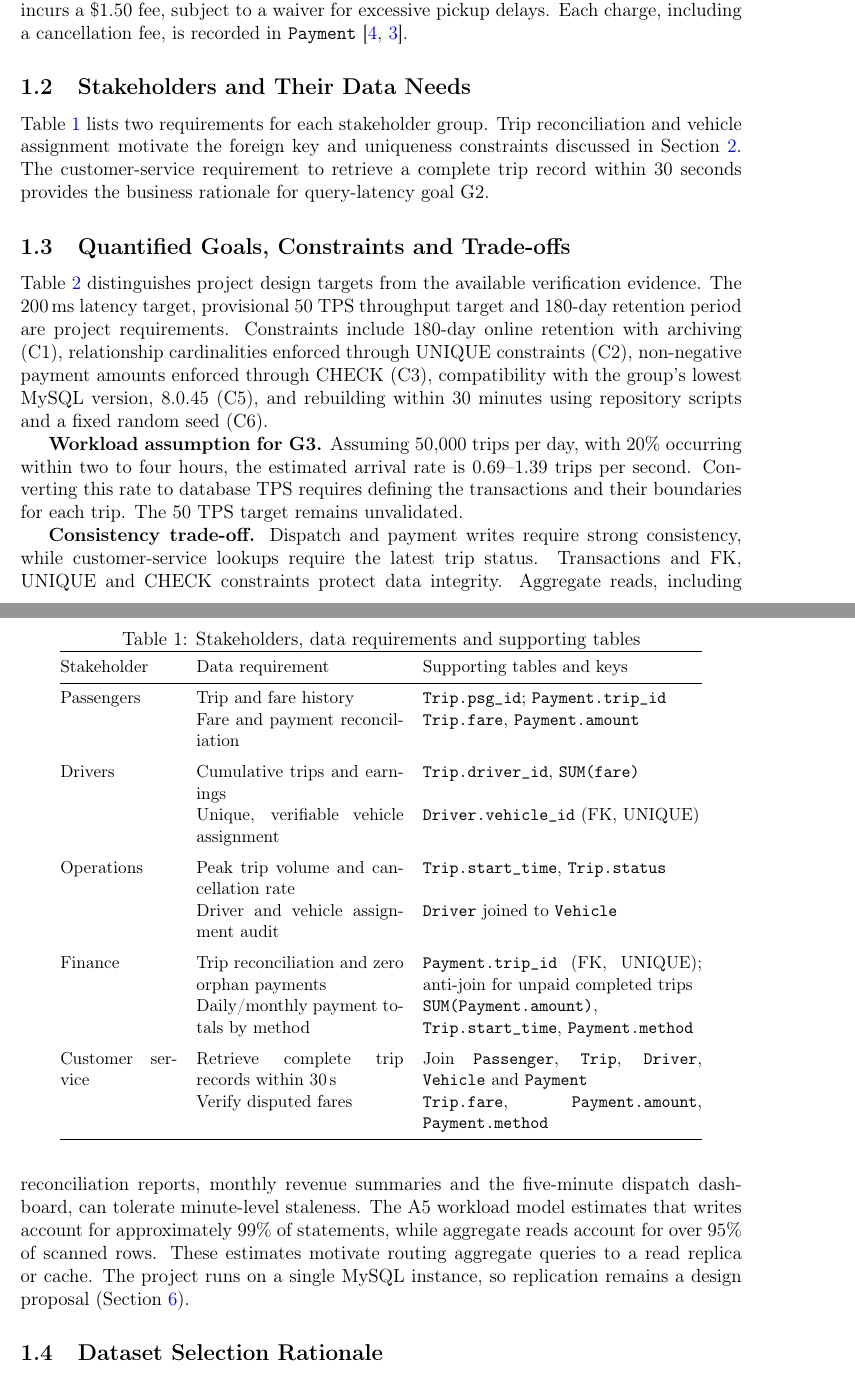
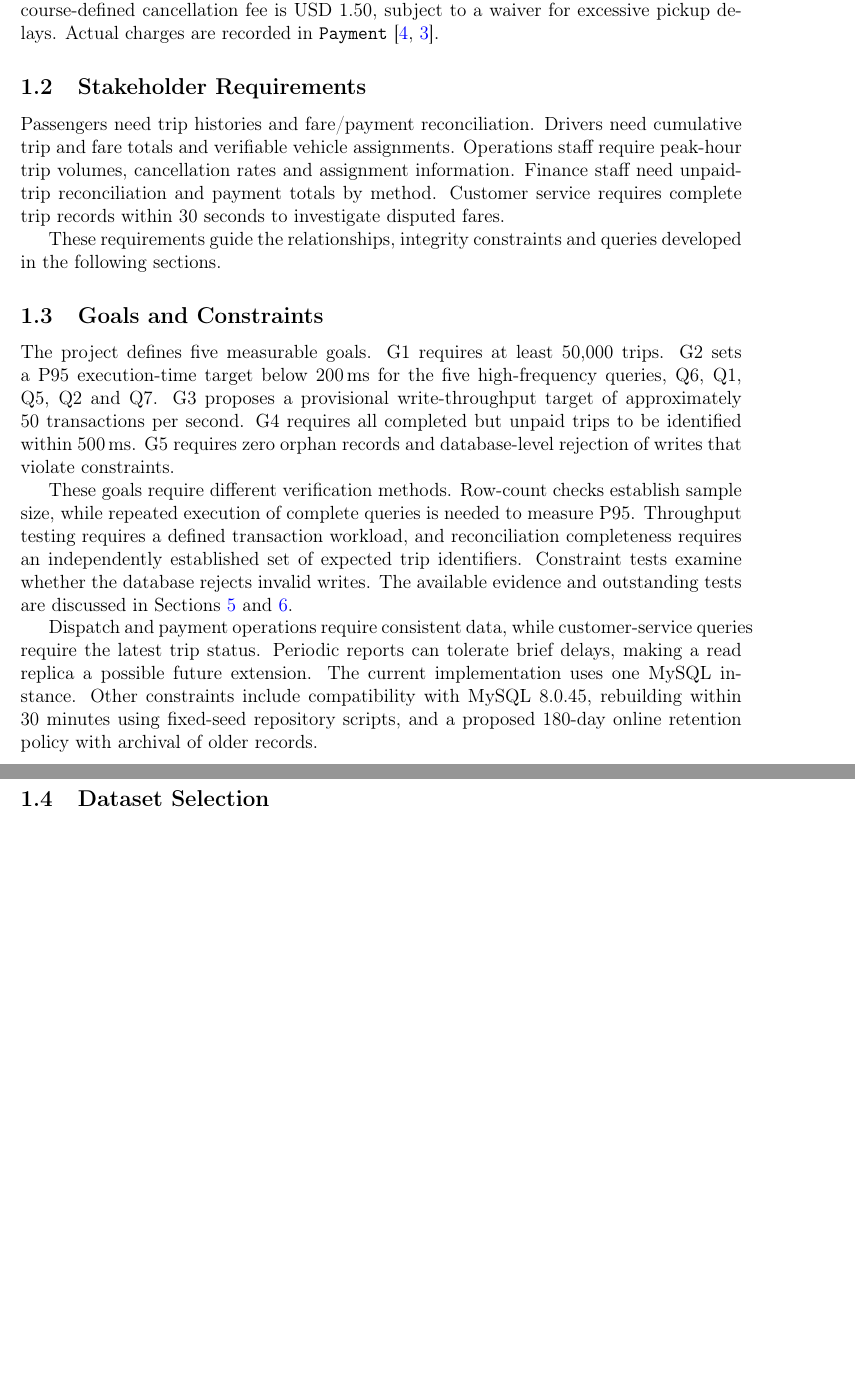
Before and after one commit to chenyanwu83-blip/DBM-Group-Project1, a LaTeX document (05_report/main.tex, which reads 05_report/sections/sec1_context.tex): two parts of pages 3 and 4 of 23 before the commit and two parts of pages 3 and 4 of 22 after it, joined at a grey line, cut so that both start at the same text, the shorter picture padded with empty space. Compiled offline with pdfLaTeX.

Commit message:
A: Refine Section 1 business context and goals — CHEN Yinan

```diff
--- a/05_report/sections/sec1_context.tex
+++ b/05_report/sections/sec1_context.tex
@@ -18,48 +16,16 @@ This project models a ride-hailing platform from dispatch to trip completion, pa
 
-Under decision D-05, request matching takes place in the application layer. A \texttt{Trip} row is inserted only after successful dispatch, with \texttt{start\_time} recording that time. Unmatched requests are therefore unavailable for analysing total ride demand or matching latency (Section~\ref{sec:conclusion}). Trip status progresses through \texttt{accepted}, \texttt{en\_route} and \texttt{completed}. Early termination after boarding is classified as \texttt{completed}. Under D-06, cancellation before boarding is free within the grace period. Late cancellation or a passenger no-show incurs a \$1.50 fee, subject to a waiver for excessive pickup delays. Each charge, including a cancellation fee, is recorded in \texttt{Payment}~\cite{ubercancelfee,uberengmysql}.
+The recorded workflow begins after successful dispatch, when the driver accepts the request. Unmatched requests therefore fall outside the database scope. Trip status progresses through \texttt{accepted}, \texttt{en\_route} and \texttt{completed}. Early termination after boarding is classified as completed. Before boarding, cancellation may be free or charged. The course-defined cancellation fee is USD~1.50, subject to a waiver for excessive pickup delays. Actual charges are recorded in \texttt{Payment}~\cite{ubercancelfee,uberengmysql}.
 
-% 图块 2026-11-10 下架（教师意见#1 页数压缩；A 11-09 已表态可砍——正文 §1.1 已覆盖流程信息，ER 图与目标表不压缩）。
-% 恢复：uncomment 下方五行（图源 04_figures/a1_business_flow_report.drawio / figures/business_flow.pdf 在库）
-% \begin{figure}[ht]
-%   \centering
-%   \includegraphics[width=0.9\textwidth]{business_flow.pdf}
-%   \caption{Business process of order dispatch and fulfilment; the matching queue stays outside the database (D-05).}
-%   \label{fig:business-flow}
-% \end{figure}
-
-\subsection{Stakeholders and Their Data Needs}
+\subsection{Stakeholder Requirements}
 \label{subsec:stakeholders}
 
-Table~\ref{tab:stakeholders} lists two requirements for each stakeholder group. Trip reconciliation and vehicle assignment motivate the foreign key and uniqueness constraints discussed in Section~\ref{sec:er}. The customer-service requirement to retrieve a complete trip record within 30 seconds provides the business rationale for query-latency goal G2.
+Passengers need trip histories and fare/payment reconciliation. Drivers need cumulative trip and fare totals and verifiable vehicle assignments. Operations staff require peak-hour trip volumes, cancellation rates and assignment information. Finance staff need unpaid-trip reconciliation and payment totals by method. Customer service requires complete trip records within 30 seconds to investigate disputed fares.
 
-\begin{table}[ht]
-\centering\small
-\caption{Stakeholders, data requirements and supporting tables}
-\label{tab:stakeholders}
-\begin{tabular}{@{}p{2.6cm}p{4.6cm}p{6.2cm}@{}}
-\toprule
-Stakeholder & Data requirement & Supporting tables and keys \\
-\midrule
-Passengers & Trip and fare history & \texttt{Trip.psg\_id}; \texttt{Payment.trip\_id} \\
-           & Fare and payment reconciliation & \texttt{Trip.fare}, \texttt{Payment.amount} \\
-\addlinespace
-Drivers & Cumulative trips and earnings & \texttt{Trip.driver\_id}, \texttt{SUM(fare)} \\
-        & Unique, verifiable vehicle assignment & \texttt{Driver.vehicle\_id} (FK, UNIQUE) \\
-\addlinespace
-Operations & Peak trip volume and cancellation rate & \texttt{Trip.start\_time}, \texttt{Trip.status} \\
-           & Driver and vehicle assignment audit & \texttt{Driver} joined to \texttt{Vehicle} \\
-\addlinespace
-Finance & Trip reconciliation and zero orphan payments & \texttt{Payment.trip\_id} (FK, UNIQUE); anti-join for unpaid completed trips \\
-        & Daily/monthly payment totals by method & \texttt{SUM(Payment.amount)}, \texttt{Trip.start\_time}, \texttt{Payment.method} \\
-\addlinespace
-Customer service & Retrieve complete trip records within 30\,s & Join \texttt{Passenger}, \texttt{Trip}, \texttt{Driver}, \texttt{Vehicle} and \texttt{Payment} \\
-                 & Verify disputed fares & \texttt{Trip.fare}, \texttt{Payment.amount}, \texttt{Payment.method} \\
-\bottomrule
-\end{tabular}
-\end{table}
+These requirements guide the relationships, integrity constraints and queries developed in the following sections.
 
-\subsection{Quantified Goals, Constraints and Trade-offs}
+\subsection{Goals and Constraints}
 \label{subsec:goals}
 
-Table~\ref{tab:goals} distinguishes project design targets from the available verification evidence. The 200\,ms latency target, provisional 50 TPS throughput target and 180-day retention period are project requirements. Constraints include 180-day online retention with archiving (C1), relationship cardinalities enforced through UNIQUE constraints (C2), non-negative payment amounts enforced through CHECK (C3), compatibility with the group's lowest MySQL version, 8.0.45 (C5), and rebuilding within 30 minutes using repository scripts and a fixed random seed (C6).
+The project defines five measurable goals. G1 requires at least 50{,}000 trips. G2 sets a P95 execution-time target below 200\,ms for the five high-frequency queries, Q6, Q1, Q5, Q2 and Q7. G3 proposes a provisional write-throughput target of approximately 50 transactions per second. G4 requires all completed but unpaid trips to be identified within 500\,ms. G5 requires zero orphan records and database-level rejection of writes that violate constraints.
 
+These goals require different verification methods. Row-count checks establish sample size, while repeated execution of complete queries is needed to measure P95. Throughput testing requires a defined transaction workload, and reconciliation completeness requires an independently established set of expected trip identifiers. Constraint tests examine whether the database rejects invalid writes. The available evidence and outstanding tests are discussed in Sections~\ref{sec:eval} and~\ref{sec:conclusion}.
@@ -82,8 +32,6 @@ G5 & Referential integrity with zero orphan rows, violations rejected by the dat
 
-\textbf{Workload assumption for G3.} Assuming 50{,}000 trips per day, with 20\% occurring within two to four hours, the estimated arrival rate is 0.69--1.39 trips per second. Converting this rate to database TPS requires defining the transactions and their boundaries for each trip. The 50 TPS target remains unvalidated.
+Dispatch and payment operations require consistent data, while customer-service queries require the latest trip status. Periodic reports can tolerate brief delays, making a read replica a possible future extension. The current implementation uses one MySQL instance. Other constraints include compatibility with MySQL 8.0.45, rebuilding within 30 minutes using fixed-seed repository scripts, and a proposed 180-day online retention policy with archival of older records.
 
-\textbf{Consistency trade-off.} Dispatch and payment writes require strong consistency, while customer-service lookups require the latest trip status. Transactions and FK, UNIQUE and CHECK constraints protect data integrity. Aggregate reads, including reconciliation reports, monthly revenue summaries and the five-minute dispatch dashboard, can tolerate minute-level staleness. The A5 workload model estimates that writes account for approximately 99\% of statements, while aggregate reads account for over 95\% of scanned rows. These estimates motivate routing aggregate queries to a read replica or cache. The project runs on a single MySQL instance, so replication remains a design proposal (Section~\ref{sec:conclusion}).
-
-\subsection{Dataset Selection Rationale}
+\subsection{Dataset Selection}
 \label{subsec:dataset}
 
```
Also changed, not shown: 05_report/sections/sec6_conclusion.tex (+2 -2 lines), 05_report/sections/sec1_context.tex (42 more changed lines).
